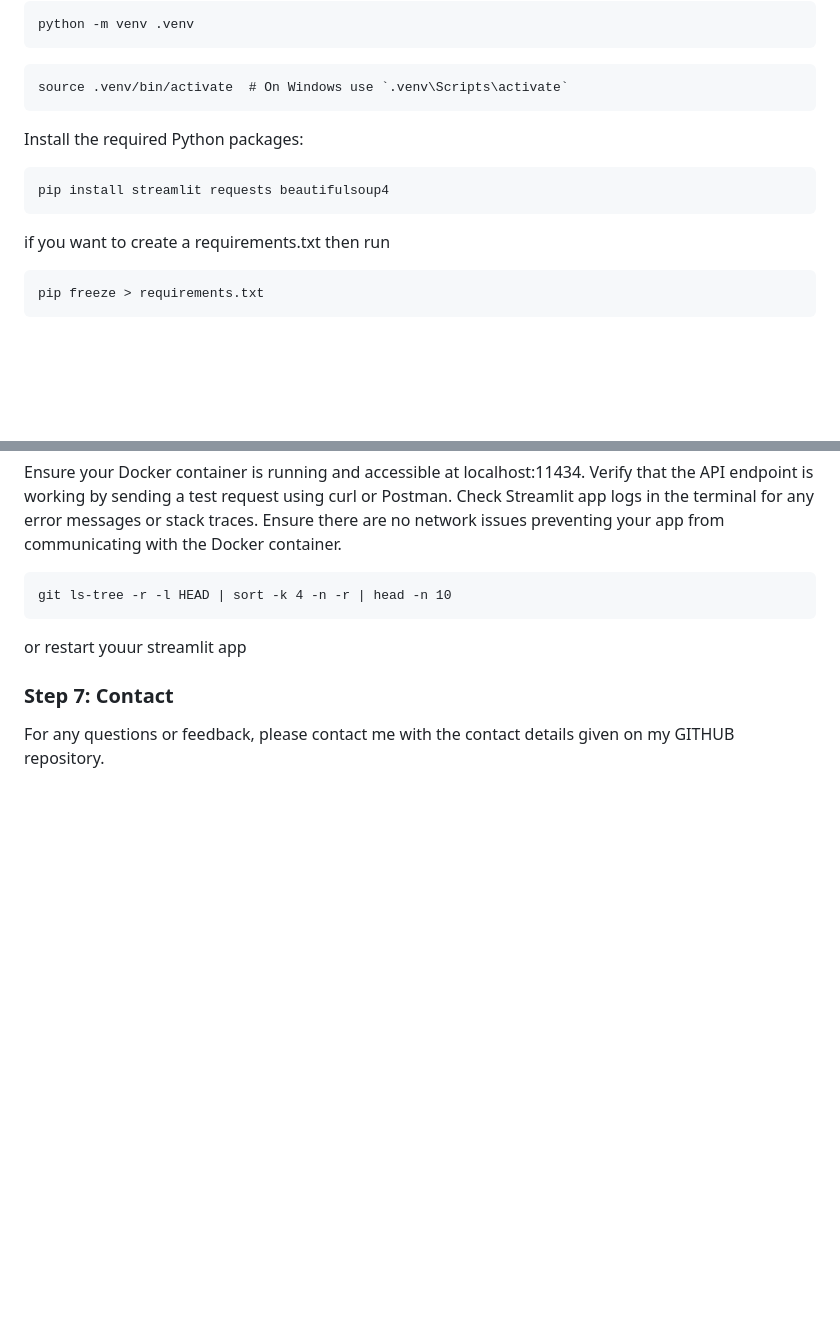
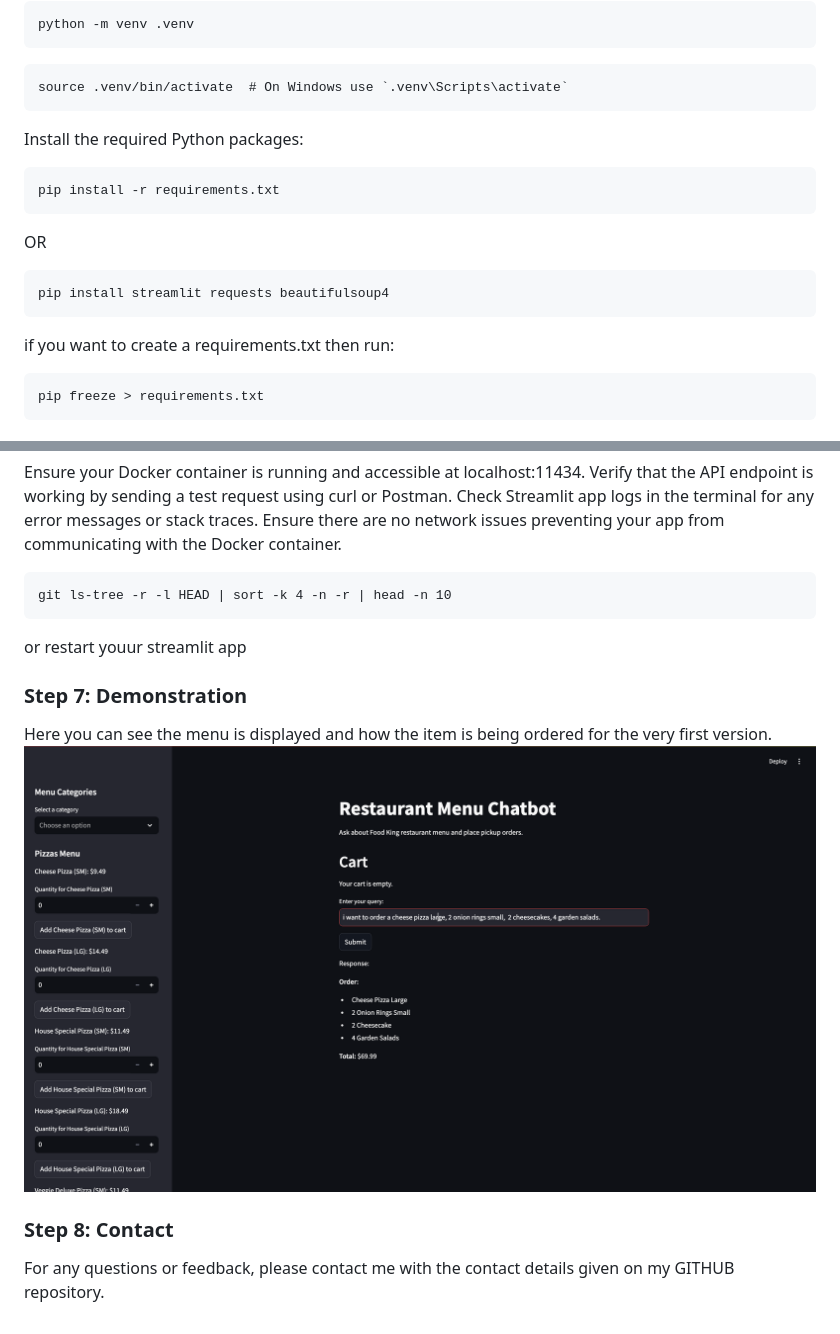
Before and after one commit to varshahindupur09/PromptEngineeringInAI, a Markdown page: CHATBOT/README.md, 2 parts joined by grey strips. GitHub-like rendering; pictures changed too: CHATBOT/chatbot_interaction.png (added); blank space fills up the shorter version.

````diff
--- a/CHATBOT/README.md
+++ b/CHATBOT/README.md
@@ -91,10 +91,16 @@ source .venv/bin/activate  # On Windows use `.venv\Scripts\activate`
 Install the required Python packages:
 
 ```
+pip install -r requirements.txt
+```
+
+OR
+
+```
 pip install streamlit requests beautifulsoup4
 ```
 
-if you want to create a requirements.txt then run
+if you want to create a requirements.txt then run:
 
 ```
 pip freeze > requirements.txt
@@ -140,5 +146,11 @@ git ls-tree -r -l HEAD | sort -k 4 -n -r | head -n 10
 
 or restart youur streamlit app
 
-### Step 7: Contact
+### Step 7: Demonstration
+
+Here you can see the menu is displayed and how the item is being ordered for the very first version.
+<img src="chatbot_interaction.png"></img>
+
+
+### Step 8: Contact
 For any questions or feedback, please contact me with the contact details given on my GITHUB repository.
````
Also changed, not shown: CHATBOT/chatbot_icon.png (added), CHATBOT/gemma_response_1.png (added), CHATBOT/gemma_response_2.png (added), CHATBOT/selection_of_items.png (added), 2 other files.
